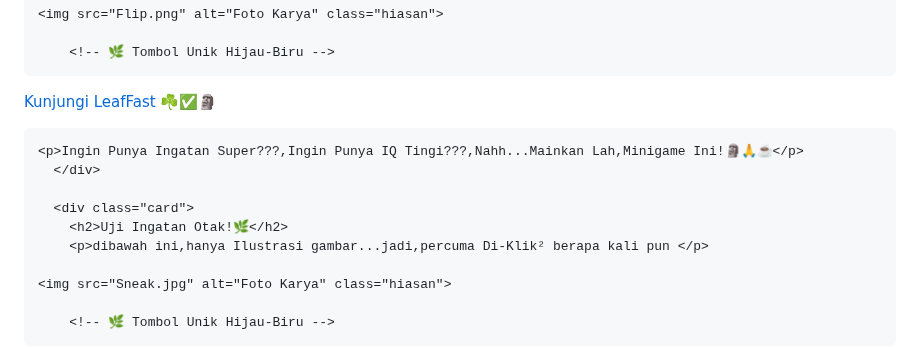
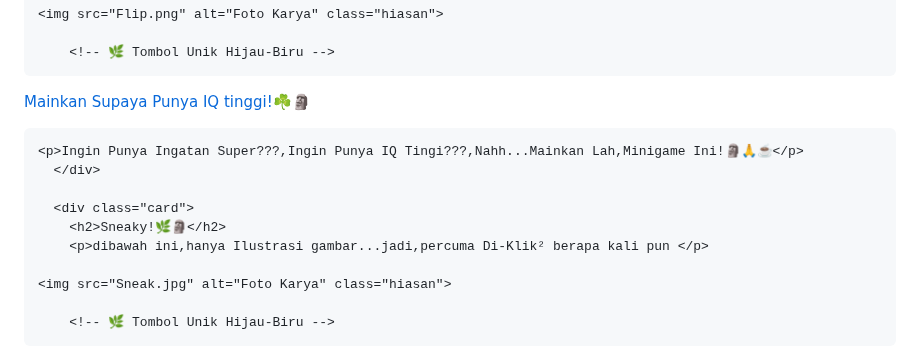
Before and after one commit to LeafZuya/Web_Pertama_Ku, a Markdown page: README.md, the part around the change. Rendered like a GitHub page.

Commit message:
Update button text and heading in README.md

```diff
--- a/README.md
+++ b/README.md
@@ -1219,7 +1219,7 @@
     <img src="Flip.png" alt="Foto Karya" class="hiasan">
 
         <!-- 🌿 Tombol Unik Hijau-Biru -->
-  <a href="https://leafzuya.github.io/Leaf_Flip/" class="magic-btn">Kunjungi LeafFast ☘️✅🗿</a>
+  <a href="https://leafzuya.github.io/Leaf_Flip/" class="magic-btn">Mainkan Supaya Punya IQ tinggi!☘️🗿</a>
 
   <style>
   .magic-btn {
@@ -1264,7 +1264,7 @@
       </div>
 
       <div class="card">
-        <h2>Uji Ingatan Otak!🌿</h2>
+        <h2>Sneaky!🌿🗿</h2>
         <p>dibawah ini,hanya Ilustrasi gambar...jadi,percuma Di-Klik² berapa kali pun </p>
 
     <img src="Sneak.jpg" alt="Foto Karya" class="hiasan">
```
